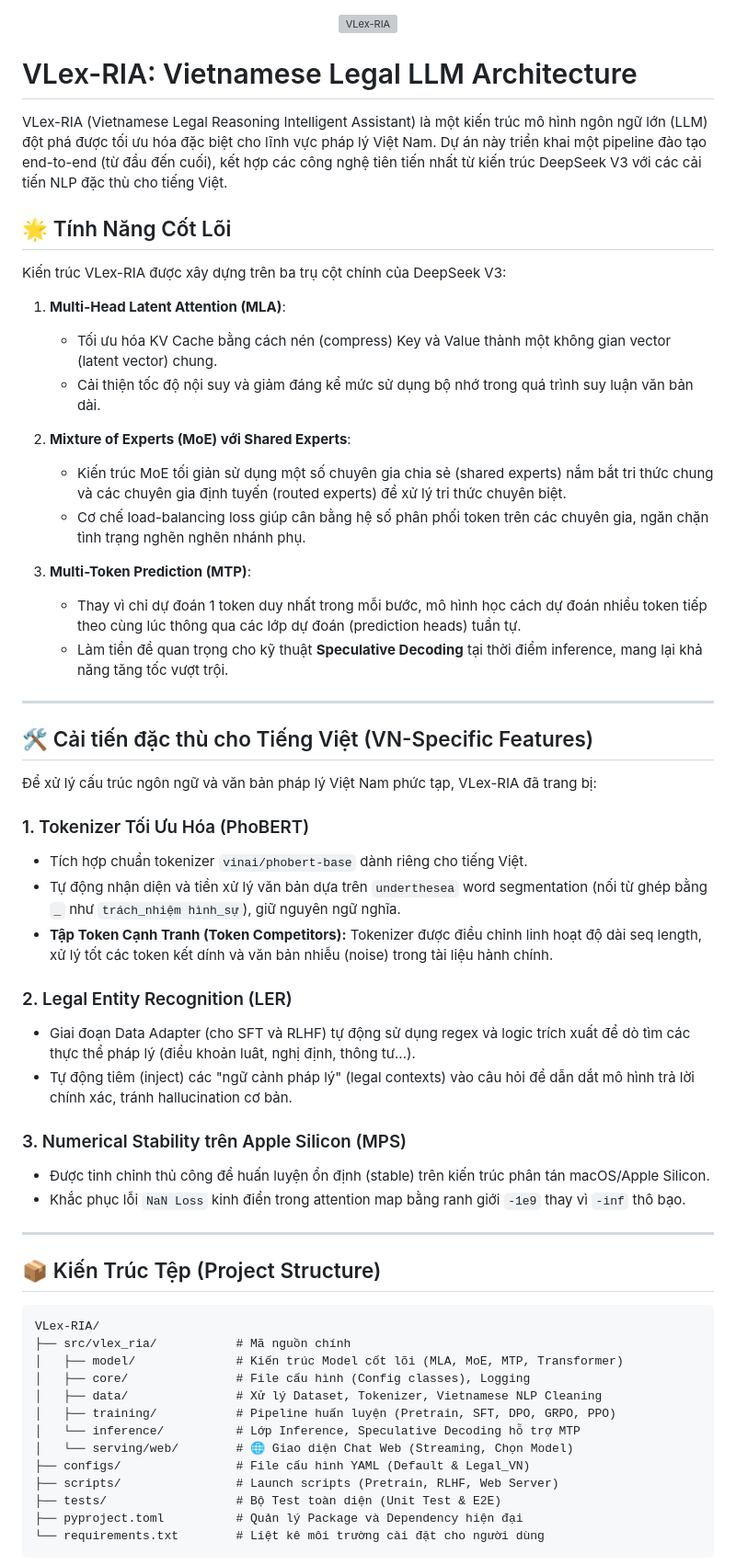
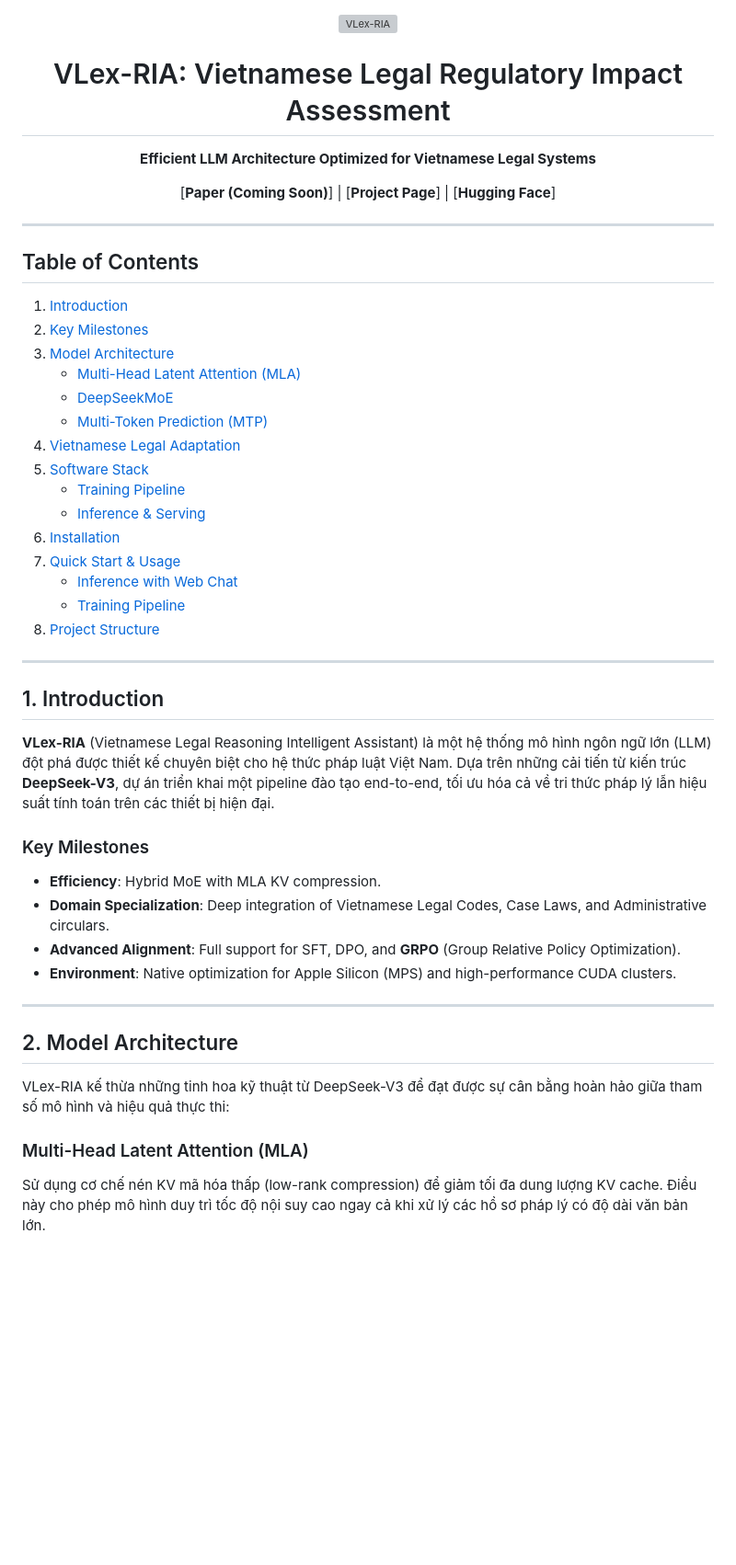
Before and after one commit to nphonghi/VLegalLM-Tiny-A-Vietnamese-Legal-Language-Model, a Markdown page: README.md, the part around one of its changes. Shown at 92% size. Rendered like a GitHub page; blank space fills up the shorter version; grey boxes are pictures that could not be loaded.

````diff
--- a/README.md
+++ b/README.md
@@ -1,60 +1,49 @@
 <div align="center">
   <img src="src/vlex_ria/serving/web/static/logo.png" alt="VLex-RIA" width="200"/>
+  <h1>VLex-RIA: Vietnamese Legal Regulatory Impact Assessment</h1>
+  <p>
+    <b>Efficient LLM Architecture Optimized for Vietnamese Legal Systems</b>
+  </p>
+
+[**Paper (Coming Soon)**] | [**Project Page**] | [**Hugging Face**]
+
 </div>
-
-# VLex-RIA: Vietnamese Legal LLM Architecture
-VLex-RIA (Vietnamese Legal Reasoning Intelligent Assistant) là một kiến trúc mô hình ngôn ngữ lớn (LLM) đột phá được tối ưu hóa đặc biệt cho lĩnh vực pháp lý Việt Nam. Dự án này triển khai một pipeline đào tạo end-to-end (từ đầu đến cuối), kết hợp các công nghệ tiên tiến nhất từ kiến trúc DeepSeek V3 với các cải tiến NLP đặc thù cho tiếng Việt.
-
-## 🌟 Tính Năng Cốt Lõi
-
-Kiến trúc VLex-RIA được xây dựng trên ba trụ cột chính của DeepSeek V3:
-
-1. **Multi-Head Latent Attention (MLA)**:
-   - Tối ưu hóa KV Cache bằng cách nén (compress) Key và Value thành một không gian vector (latent vector) chung.
-   - Cải thiện tốc độ nội suy và giảm đáng kể mức sử dụng bộ nhớ trong quá trình suy luận văn bản dài.
-
-2. **Mixture of Experts (MoE) với Shared Experts**:
-   - Kiến trúc MoE tối giản sử dụng một số chuyên gia chia sẻ (shared experts) nắm bắt tri thức chung và các chuyên gia định tuyến (routed experts) để xử lý tri thức chuyên biệt.
-   - Cơ chế load-balancing loss giúp cân bằng hệ số phân phối token trên các chuyên gia, ngăn chặn tình trạng nghẽn nghẽn nhánh phụ.
-
-3. **Multi-Token Prediction (MTP)**:
-   - Thay vì chỉ dự đoán 1 token duy nhất trong mỗi bước, mô hình học cách dự đoán nhiều token tiếp theo cùng lúc thông qua các lớp dự đoán (prediction heads) tuần tự.
-   - Làm tiền đề quan trọng cho kỹ thuật **Speculative Decoding** tại thời điểm inference, mang lại khả năng tăng tốc vượt trội.
 
 ---
 
-## 🛠️ Cải tiến đặc thù cho Tiếng Việt (VN-Specific Features)
-
-Để xử lý cấu trúc ngôn ngữ và văn bản pháp lý Việt Nam phức tạp, VLex-RIA đã trang bị:
-
-### 1. Tokenizer Tối Ưu Hóa (PhoBERT)
-- Tích hợp chuẩn tokenizer `vinai/phobert-base` dành riêng cho tiếng Việt.
-- Tự động nhận diện và tiền xử lý văn bản dựa trên `underthesea` word segmentation (nối từ ghép bằng `_` như `trách_nhiệm hình_sự`), giữ nguyên ngữ nghĩa.
-- **Tập Token Cạnh Tranh (Token Competitors):** Tokenizer được điều chỉnh linh hoạt độ dài seq length, xử lý tốt các token kết dính và văn bản nhiễu (noise) trong tài liệu hành chính.
-
-### 2. Legal Entity Recognition (LER)
-- Giai đoạn Data Adapter (cho SFT và RLHF) tự động sử dụng regex và logic trích xuất để dò tìm các thực thể pháp lý (điều khoản luât, nghị định, thông tư...).
-- Tự động tiêm (inject) các "ngữ cảnh pháp lý" (legal contexts) vào câu hỏi để dẫn dắt mô hình trả lời chính xác, tránh hallucination cơ bản.
-
-### 3. Numerical Stability trên Apple Silicon (MPS)
-- Được tinh chỉnh thủ công để huấn luyện ổn định (stable) trên kiến trúc phân tán macOS/Apple Silicon.
-- Khắc phục lỗi `NaN Loss` kinh điển trong attention map bằng ranh giới `-1e9` thay vì `-inf` thô bạo.
+## Table of Contents
+1. [Introduction](#1-introduction)
+2. [Key Milestones](#key-milestones)
+3. [Model Architecture](#2-model-architecture)
+   - [Multi-Head Latent Attention (MLA)](#multi-head-latent-attention-mla)
+   - [DeepSeekMoE](#deepseekmoe)
+   - [Multi-Token Prediction (MTP)](#multi-token-prediction-mtp)
+4. [Vietnamese Legal Adaptation](#3-vietnamese-legal-adaptation)
+5. [Software Stack](#4-software-stack)
+   - [Training Pipeline](#training-pipeline)
+   - [Inference & Serving](#inference--serving)
+6. [Installation](#5-installation)
+7. [Quick Start & Usage](#6-quick-start--usage)
+   - [Inference with Web Chat](#inference-with-web-chat)
+   - [Training Pipeline](#training-pipeline-1)
+8. [Project Structure](#7-project-structure)
 
 ---
 
-## 📦 Kiến Trúc Tệp (Project Structure)
+## 1. Introduction
+**VLex-RIA** (Vietnamese Legal Reasoning Intelligent Assistant) là một hệ thống mô hình ngôn ngữ lớn (LLM) đột phá được thiết kế chuyên biệt cho hệ thức pháp luật Việt Nam. Dựa trên những cải tiến từ kiến trúc **DeepSeek-V3**, dự án triển khai một pipeline đào tạo end-to-end, tối ưu hóa cả về tri thức pháp lý lẫn hiệu suất tính toán trên các thiết bị hiện đại.
 
-```text
-VLex-RIA/
-├── src/vlex_ria/           # Mã nguồn chính
-│   ├── model/              # Kiến trúc Model cốt lõi (MLA, MoE, MTP, Transformer)
-│   ├── core/               # File cấu hình (Config classes), Logging
-│   ├── data/               # Xử lý Dataset, Tokenizer, Vietnamese NLP Cleaning
-│   ├── training/           # Pipeline huấn luyện (Pretrain, SFT, DPO, GRPO, PPO)
-│   └── inference/          # Lớp Inference, Speculative Decoding hỗ trợ MTP
-│   └── serving/web/        # 🌐 Giao diện Chat Web (Streaming, Chọn Model)
-├── configs/                # File cấu hình YAML (Default & Legal_VN)
-├── scripts/                # Launch scripts (Pretrain, RLHF, Web Server)
-├── tests/                  # Bộ Test toàn diện (Unit Test & E2E)
-├── pyproject.toml          # Quản lý Package và Dependency hiện đại
-└── requirements.txt        # Liệt kê môi trường cài đặt cho người dùng
+### Key Milestones
+- **Efficiency**: Hybrid MoE with MLA KV compression.
+- **Domain Specialization**: Deep integration of Vietnamese Legal Codes, Case Laws, and Administrative circulars.
+- **Advanced Alignment**: Full support for SFT, DPO, and **GRPO** (Group Relative Policy Optimization).
+- **Environment**: Native optimization for Apple Silicon (MPS) and high-performance CUDA clusters.
+
+---
+
+## 2. Model Architecture
+VLex-RIA kế thừa những tinh hoa kỹ thuật từ DeepSeek-V3 để đạt được sự cân bằng hoàn hảo giữa tham số mô hình và hiệu quả thực thi:
+
+### Multi-Head Latent Attention (MLA)
+Sử dụng cơ chế nén KV mã hóa thấp (low-rank compression) để giảm tối đa dung lượng KV cache. Điều này cho phép mô hình duy trì tốc độ nội suy cao ngay cả khi xử lý các hồ sơ pháp lý có độ dài văn bản lớn.
+
````
Also changed, not shown: other parts of README.md (+68 -44 lines).
